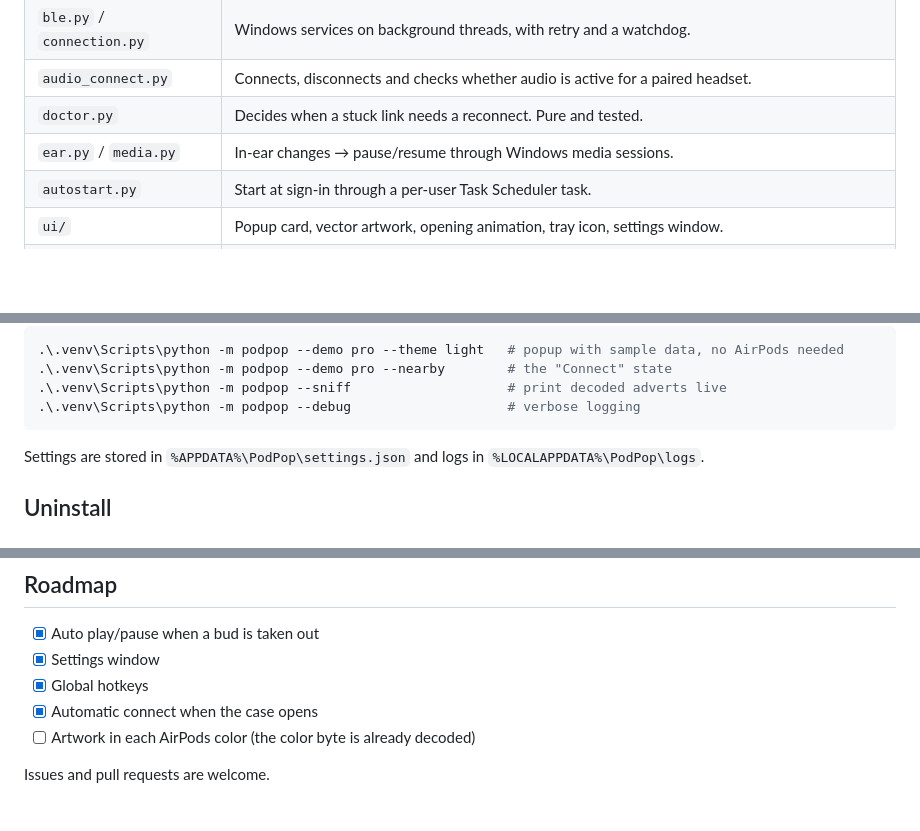
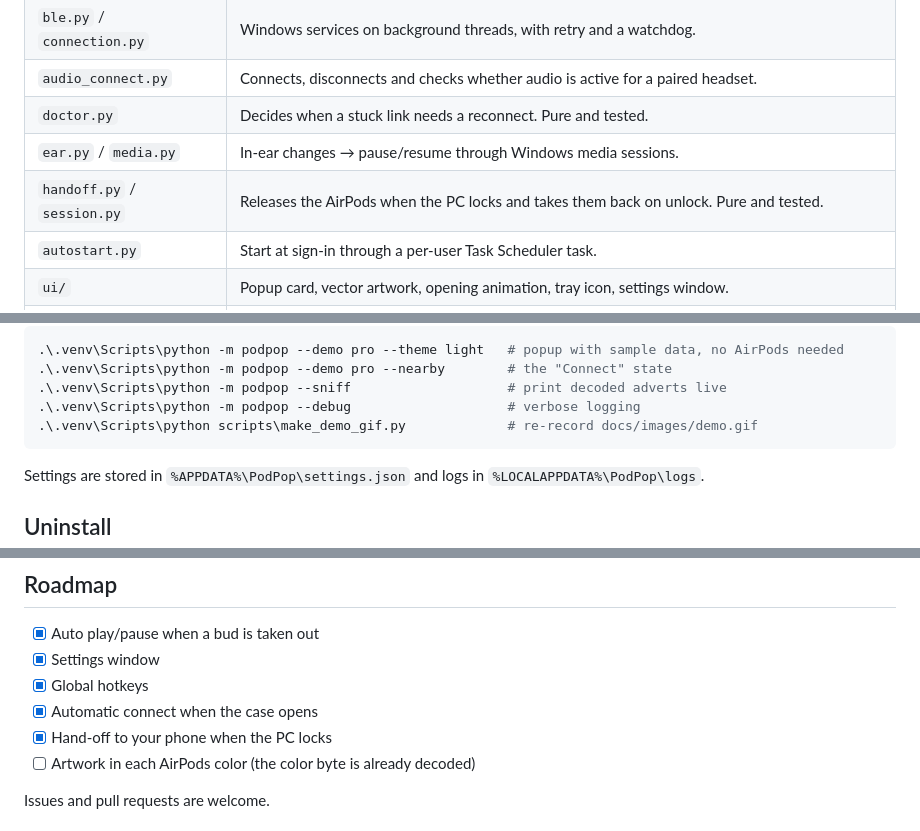
Before and after one commit to karimdc5/Airpods-Popup-Windows-PC-, a Markdown page: README.md, 3 parts joined by grey strips. Rendered like a GitHub page; blank space fills up the shorter version.

````diff
--- a/README.md
+++ b/README.md
@@ -117,6 +128,7 @@ audio connection goes through the Windows Core Audio COM APIs.
 | `audio_connect.py` | Connects, disconnects and checks whether audio is active for a paired headset. |
 | `doctor.py` | Decides when a stuck link needs a reconnect. Pure and tested. |
 | `ear.py` / `media.py` | In-ear changes → pause/resume through Windows media sessions. |
+| `handoff.py` / `session.py` | Releases the AirPods when the PC locks and takes them back on unlock. Pure and tested. |
 | `autostart.py` | Start at sign-in through a per-user Task Scheduler task. |
 | `ui/` | Popup card, vector artwork, opening animation, tray icon, settings window. |
 | `app.py` | Wires everything together on the Qt thread. |
@@ -148,6 +160,7 @@ Handy for development:
 .\.venv\Scripts\python -m podpop --demo pro --nearby        # the "Connect" state
 .\.venv\Scripts\python -m podpop --sniff                    # print decoded adverts live
 .\.venv\Scripts\python -m podpop --debug                    # verbose logging
+.\.venv\Scripts\python scripts\make_demo_gif.py             # re-record docs/images/demo.gif
 ```
 
 Settings are stored in `%APPDATA%\PodPop\settings.json` and logs in
@@ -163,6 +176,7 @@ PodPop, then delete `PodPop.exe`. To remove its data too, delete
 - [x] Settings window
 - [x] Global hotkeys
 - [x] Automatic connect when the case opens
+- [x] Hand-off to your phone when the PC locks
 - [ ] Artwork in each AirPods color (the color byte is already decoded)
 
 Issues and pull requests are welcome.
````
Also changed, not shown: other parts of README.md (+13 -2 lines), docs/protocol.md (added, +137 -0 lines), docs/images/demo.gif (added), 11 other files.
